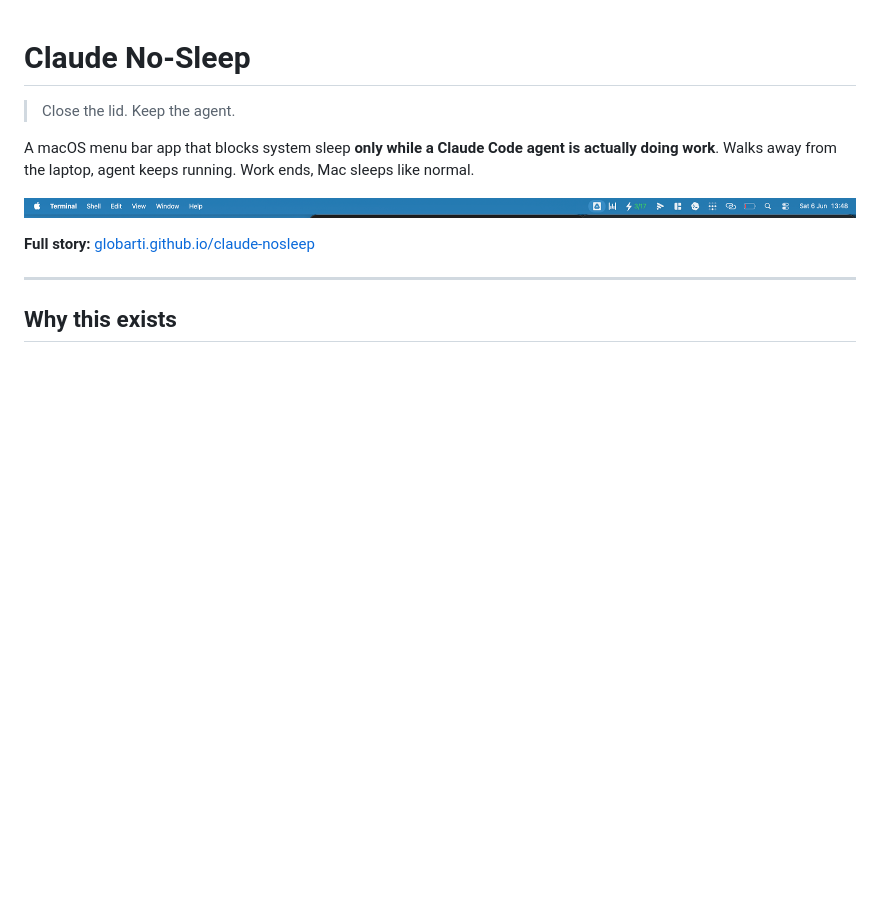
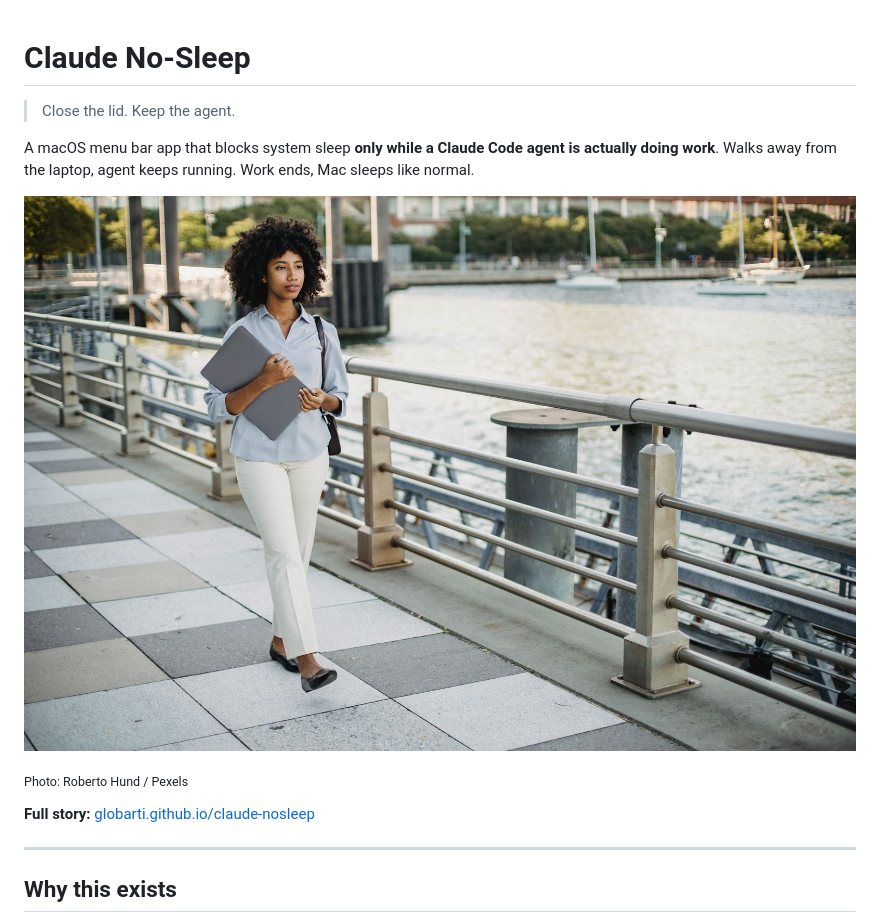
Before and after one commit to Globarti/claude-nosleep, a Markdown page: README.md, the part around one of its changes. Rendered like a GitHub page; pictures changed too: docs/assets/hero-walking.jpg (added); blank space fills up the shorter version.

```diff
--- a/README.md
+++ b/README.md
@@ -4,7 +4,9 @@
 
 A macOS menu bar app that blocks system sleep **only while a Claude Code agent is actually doing work**. Walks away from the laptop, agent keeps running. Work ends, Mac sleeps like normal.
 
-![Menu bar screenshot](docs/screenshots/menubar.png)
+![Close the lid. Keep the agent.](docs/assets/hero-walking.jpg)
+
+<sub>Photo: Roberto Hund / Pexels</sub>
 
 **Full story:** [globarti.github.io/claude-nosleep](https://globarti.github.io/claude-nosleep/)
 
```
Also changed, not shown: other parts of README.md (+23 -0 lines), 6 other files.
